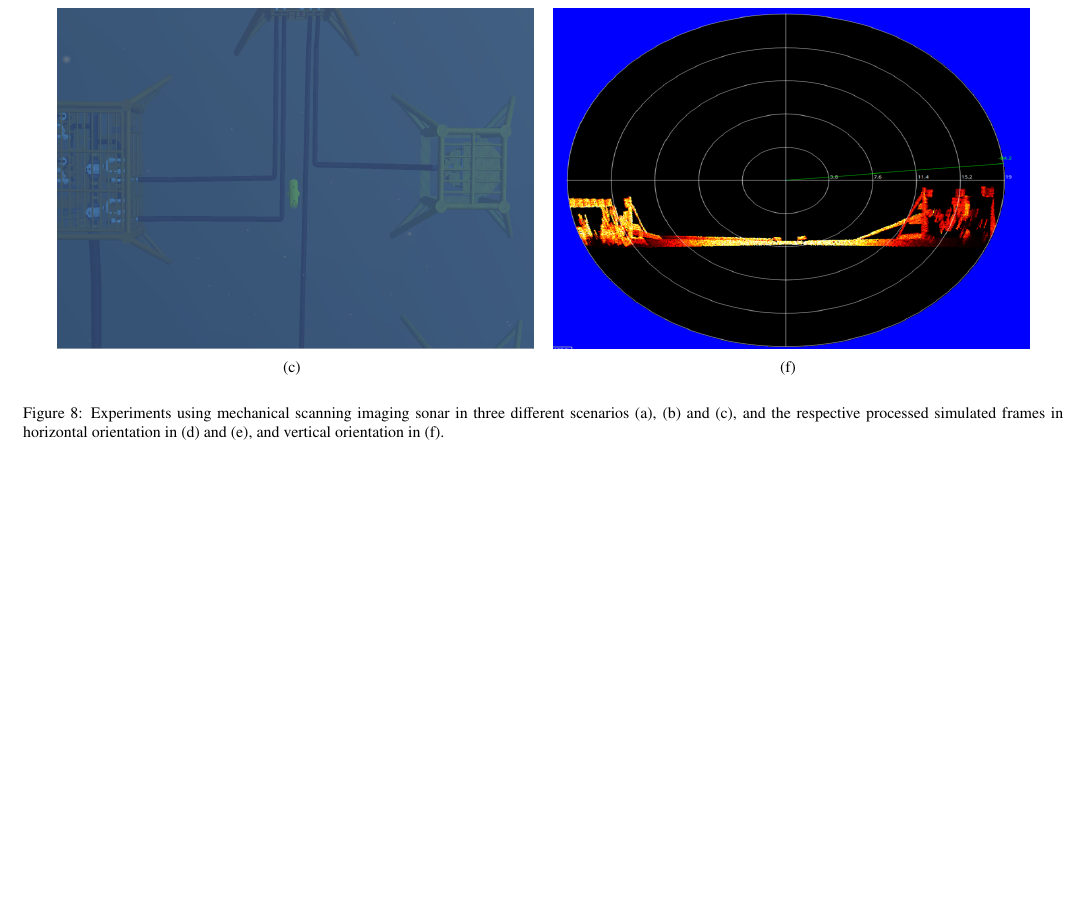
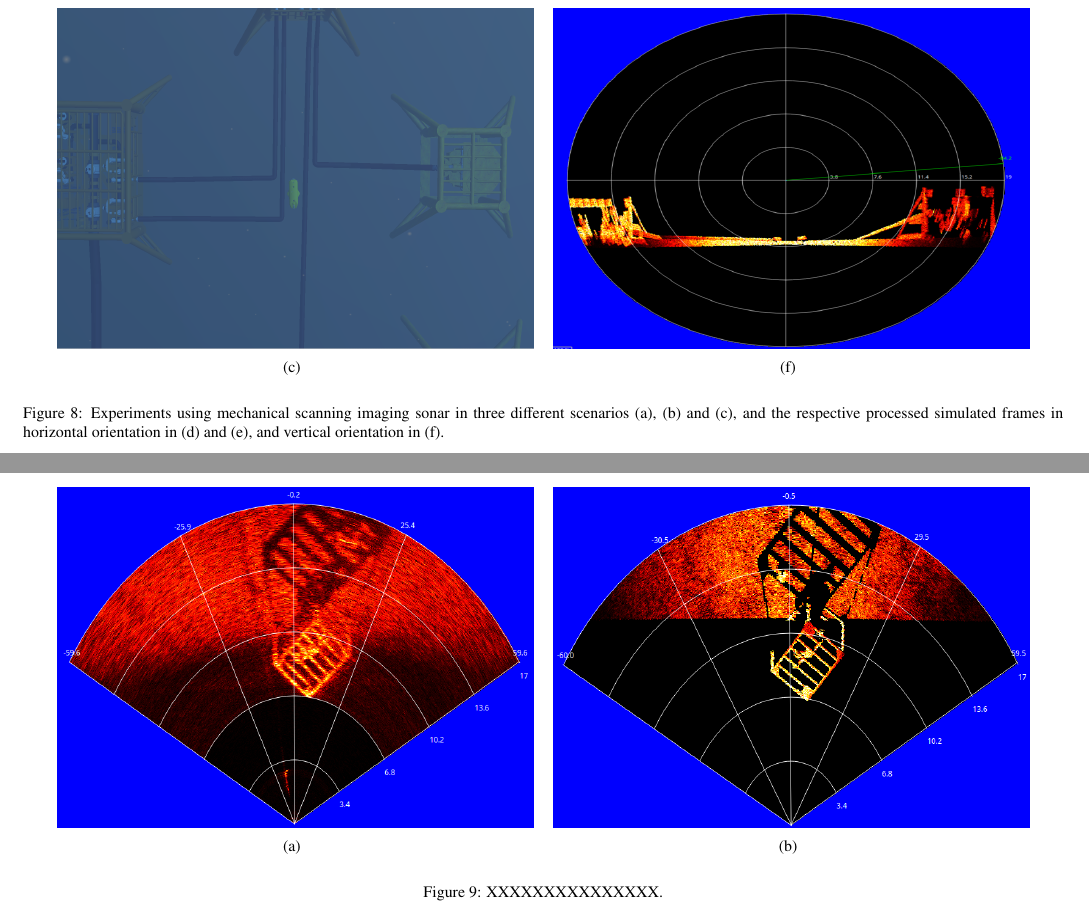
Before and after one commit to romulogcerqueira/CAG2017, a LaTeX paper (elsarticle-template-3-num.tex): part of page 10 of 10 before the commit and two parts of pages 10 and 11 of 11 after it, the two joined at a grey line, cut so that both start at the same text, the shorter picture padded with empty space. Compiled offline with pdfLaTeX; a LaTeX package or settings file that is missing is left out.

Commit message:
add SSIV real and simulated sonar images

```diff
--- a/elsarticle-template-3-num.tex
+++ b/elsarticle-template-3-num.tex
@@ -597,6 +597,23 @@ proportional to sonar image resolution, we can conclude that the number of bins
 Numerically assessing the performance of a sonar simulator is a non-trivial task. As sonar simulators must work as trustworthy environment to avoid in-field experiments, the goal of the quantitative evaluation should be to demonstrating that the real-world sonar image can be aligned with the synthetic one. This image alignment must carry out by considering a real-world and a virtual scene, both insonified by real and virtual sonar devices, respectively, in the exact same conditions. Since our simulator consider a sonar equipping an AUV, the pose of the vehicle
 Among other metrics, image alignment can be inferred by
 
+\begin{figure*}[!ht]
+    \centering
+    \setcounter{subfigure}{0}
+    \subfigure[]{
+        \includegraphics[width=0.4\paperwidth,height=6cm]{figs/eval_ssiv_real}
+        \label{fig:eval:ssiv:real}
+    }
+    \setcounter{subfigure}{1}
+    \subfigure[]{
+        \includegraphics[width=0.4\paperwidth,height=6cm]{figs/eval_ssiv_sim}
+        \label{fig:eval:ssiv:sim}
+    }
+    \captionsetup{justification=justified}
+    \caption{XXXXXXXXXXXXXXX.}
+    \label{fig:eval:real}
+\end{figure*}
+
 % ----------------------------------------------------------------------------------
 
 \section{Conclusion and future work}
```
Also changed, not shown: figs/eval_ssiv_real.png (added), figs/eval_ssiv_sim.png (added).
